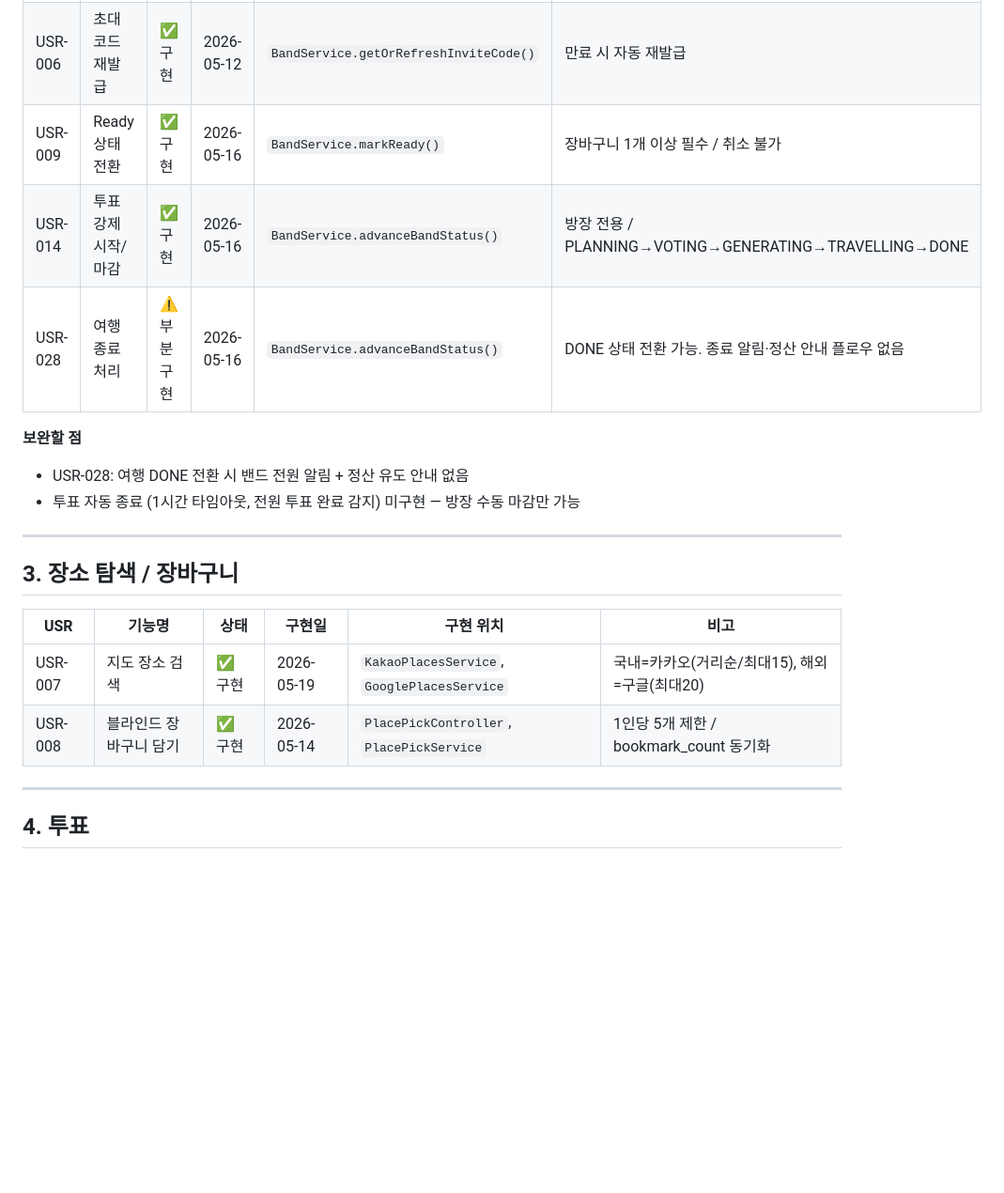
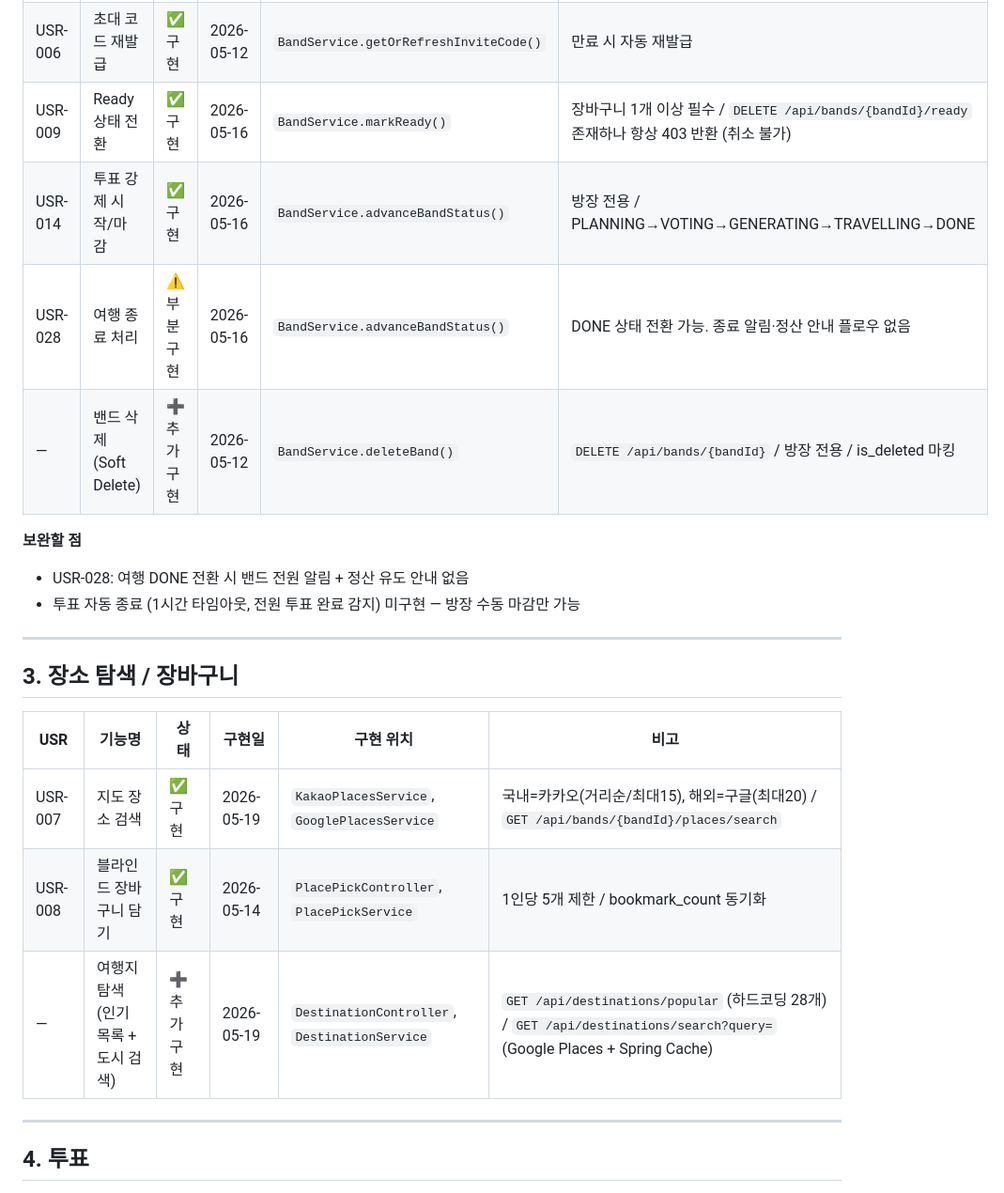
Before and after one commit to sync-trip/SyncTrip-Spring, a Markdown page: docs/SyncTrip_구현현황.md, the part around one of its changes. Shown at 94% size. Rendered like a GitHub page; blank space fills up the shorter version.

```diff
--- a/docs/SyncTrip_구현현황.md
+++ b/docs/SyncTrip_구현현황.md
@@ -40,9 +40,10 @@
 | USR-004 | 그룹 초대 / 참여 | ✅ 구현 | 2026-05-12 | `InviteController`, `BandService.joinBand()` | 초대 코드 기반 참여 |
 | USR-005 | 최대 인원 제한 (8명) | ✅ 구현 | 2026-05-12 | `BandService.joinBand()` | countByBand ≥ maxMembers 시 409 |
 | USR-006 | 초대 코드 재발급 | ✅ 구현 | 2026-05-12 | `BandService.getOrRefreshInviteCode()` | 만료 시 자동 재발급 |
-| USR-009 | Ready 상태 전환 | ✅ 구현 | 2026-05-16 | `BandService.markReady()` | 장바구니 1개 이상 필수 / 취소 불가 |
+| USR-009 | Ready 상태 전환 | ✅ 구현 | 2026-05-16 | `BandService.markReady()` | 장바구니 1개 이상 필수 / `DELETE /api/bands/{bandId}/ready` 존재하나 항상 403 반환 (취소 불가) |
 | USR-014 | 투표 강제 시작/마감 | ✅ 구현 | 2026-05-16 | `BandService.advanceBandStatus()` | 방장 전용 / PLANNING→VOTING→GENERATING→TRAVELLING→DONE |
 | USR-028 | 여행 종료 처리 | ⚠️ 부분 구현 | 2026-05-16 | `BandService.advanceBandStatus()` | DONE 상태 전환 가능. 종료 알림·정산 안내 플로우 없음 |
+| — | 밴드 삭제 (Soft Delete) | ➕ 추가 구현 | 2026-05-12 | `BandService.deleteBand()` | `DELETE /api/bands/{bandId}` / 방장 전용 / is_deleted 마킹 |
 
 **보완할 점**
 - USR-028: 여행 DONE 전환 시 밴드 전원 알림 + 정산 유도 안내 없음
@@ -54,8 +55,9 @@
 
 | USR | 기능명 | 상태 | 구현일 | 구현 위치 | 비고 |
 |---|---|---|---|---|---|
-| USR-007 | 지도 장소 검색 | ✅ 구현 | 2026-05-19 | `KakaoPlacesService`, `GooglePlacesService` | 국내=카카오(거리순/최대15), 해외=구글(최대20) |
+| USR-007 | 지도 장소 검색 | ✅ 구현 | 2026-05-19 | `KakaoPlacesService`, `GooglePlacesService` | 국내=카카오(거리순/최대15), 해외=구글(최대20) / `GET /api/bands/{bandId}/places/search` |
 | USR-008 | 블라인드 장바구니 담기 | ✅ 구현 | 2026-05-14 | `PlacePickController`, `PlacePickService` | 1인당 5개 제한 / bookmark_count 동기화 |
+| — | 여행지 탐색 (인기 목록 + 도시 검색) | ➕ 추가 구현 | 2026-05-19 | `DestinationController`, `DestinationService` | `GET /api/destinations/popular` (하드코딩 28개) / `GET /api/destinations/search?query=` (Google Places + Spring Cache) |
 
 ---
 
```
Also changed, not shown: other parts of docs/SyncTrip_구현현황.md (+13 -8 lines).
